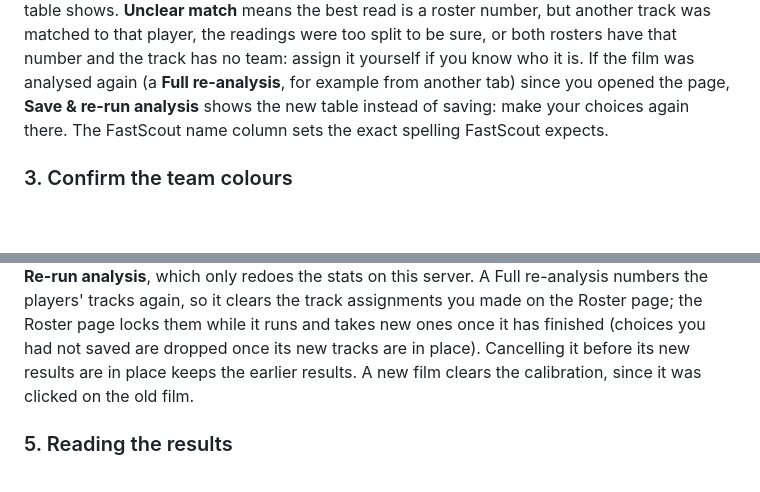
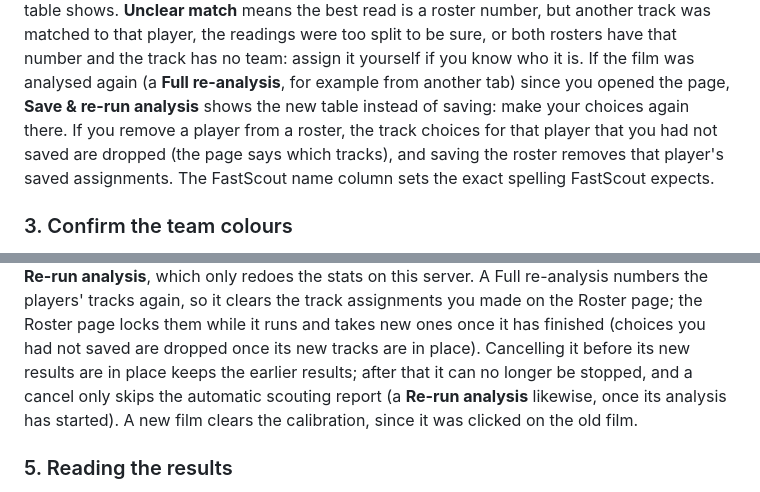
Before and after one commit to Marquette-Catholic-High-School/basketball-scout, a Markdown page: README.md, 2 parts joined by grey strips. Rendered like a GitHub page; blank space fills up the shorter version.

```diff
--- a/README.md
+++ b/README.md
@@ -467,7 +467,10 @@ the readings were too split to be sure, or both rosters have that number and the
 has no team: assign it yourself if you know who it is. If the film was analysed again
 (a **Full re-analysis**, for example from another tab) since you opened the page,
 **Save & re-run analysis** shows the new table instead of saving: make your choices
-again there. The FastScout name column sets the exact spelling FastScout expects.
+again there. If you remove a player from a roster, the track choices for that player
+that you had not saved are dropped (the page says which tracks), and saving the roster
+removes that player's saved assignments. The FastScout name column sets the exact
+spelling FastScout expects.
 
 ### 3. Confirm the team colours
 
@@ -495,7 +498,9 @@ A Full re-analysis numbers the players' tracks again, so it clears the track
 assignments you made on the Roster page; the Roster page locks them while it runs and
 takes new ones once it has finished (choices you had not saved are dropped once its
 new tracks are in place). Cancelling it before its new results are in place keeps the
-earlier results. A new film clears the calibration, since it was clicked on the old film.
+earlier results; after that it can no longer be stopped, and a cancel only skips the
+automatic scouting report (a **Re-run analysis** likewise, once its analysis has
+started). A new film clears the calibration, since it was clicked on the old film.
 
 ### 5. Reading the results
 
```
Also changed, not shown: docs/ARCHITECTURE.md (+45 -17 lines).
